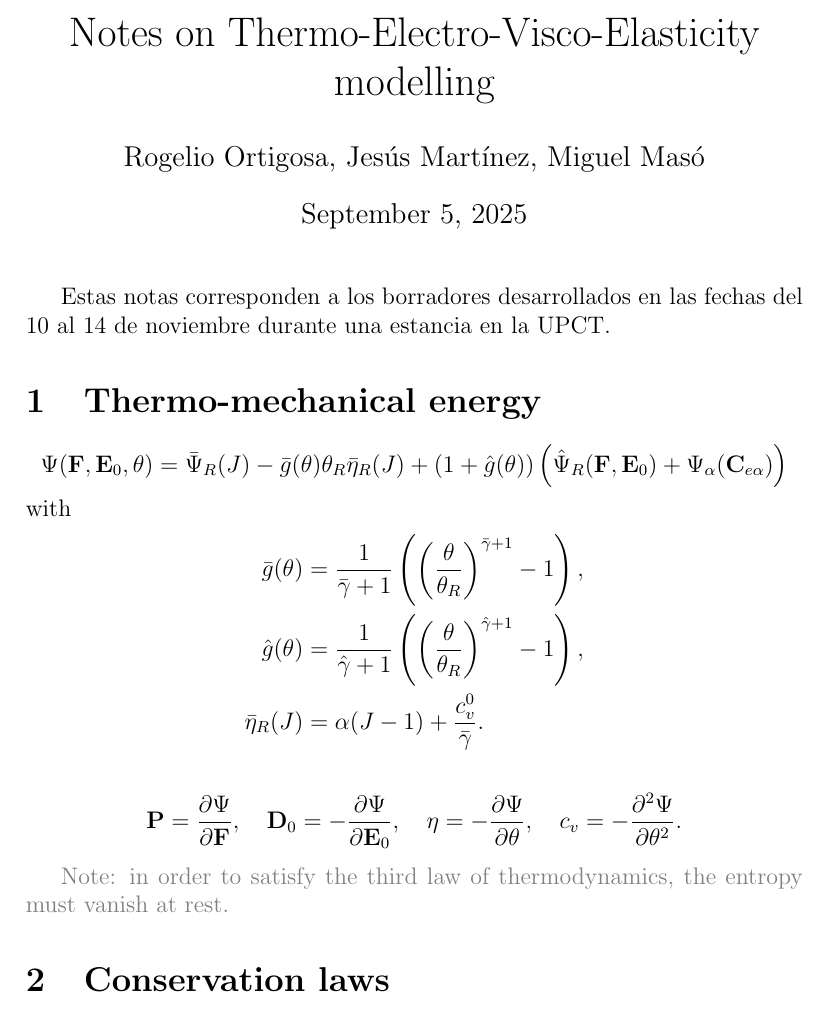
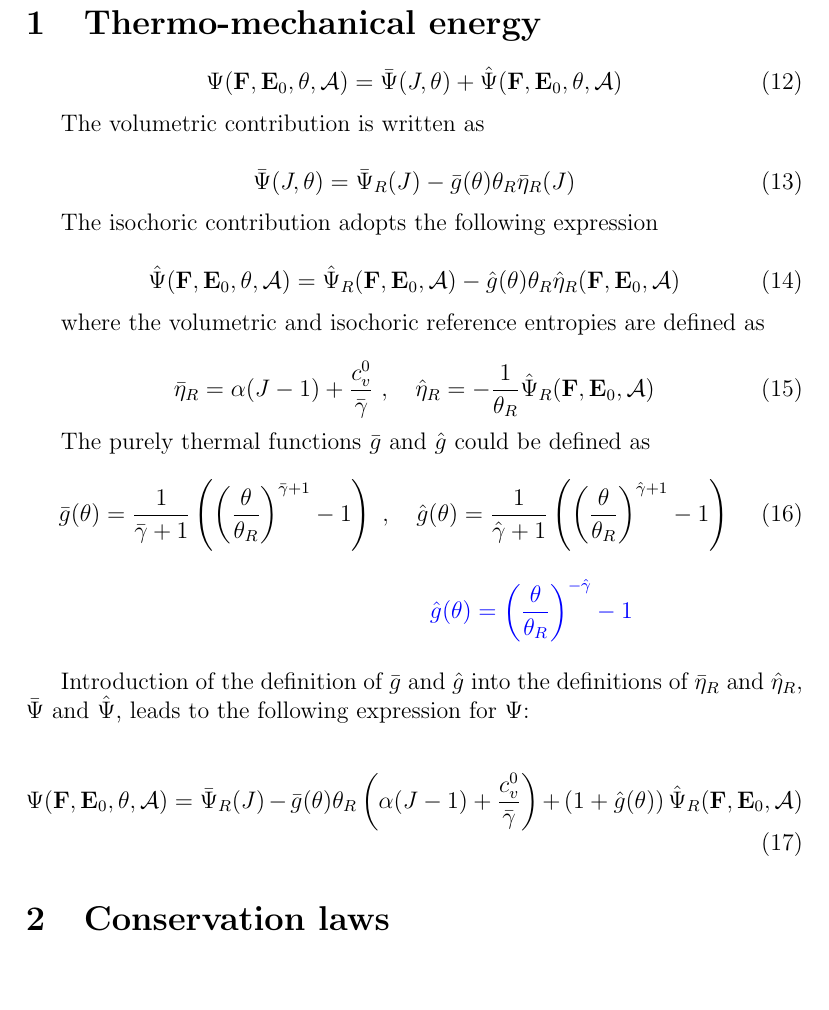
Before and after one commit to miguelmaso/2026-TEM-paper, a LaTeX document (article/article.tex): part of page 1 of 4, cut at the place of the change, the shorter picture padded with empty space. Compiled offline with pdfLaTeX.

Commit message:
added notes

```diff
--- a/article/article.tex
+++ b/article/article.tex
@@ -8,7 +8,7 @@
 \usepackage{xcolor}
 
 \newcommand{\pder}[2]{\frac{\partial #1}{\partial #2}}
-\newcommand{\A}{\mathbf{A}}
+\newcommand{\A}{\mathcal{A}}
 \newcommand{\C}{\mathbf{C}}
 \newcommand{\D}{\mathbf{D}}
 \newcommand{\E}{\mathbf{E}}
@@ -29,40 +29,56 @@
 
 \begin{document}
 
-\maketitle
-
-Estas notas corresponden a los borradores desarrollados en las fechas del 10 al 14 de noviembre durante una estancia en la UPCT.
-
+\addtocounter{equation}{11}
 
 \section{Thermo-mechanical energy}
 
-\begin{equation*}
-    \Psi(\F, \E_0, \theta) = \bar{\Psi}_R(J) - \bar{g}(\theta) \theta_R \bar{\eta}_R(J) +
-    (1 + \hat{g}(\theta))
-    \left(
-        \hat{\Psi}_R(\F,\E_0) + \Psi_\alpha(\C_{e\alpha})
-    \right)
-\end{equation*}
-with
-\begin{align*}
-  \bar{g}(\theta) &= \frac{1}{\bar\gamma+1}\left(\left(\frac{\theta}{\theta_R}\right)^{\bar\gamma+1}-1\right), \\
-  \hat{g}(\theta) &= \frac{1}{\hat\gamma+1}\left(\left(\frac{\theta}{\theta_R}\right)^{\hat\gamma+1}-1\right), \\
-  \bar\eta_R(J)   &= \alpha(J - 1) + \frac{c_v^0}{\bar\gamma}.
-\end{align*}
+\begin{equation}
+  \Psi(\F, \E_0, \theta, \A) = \bar{\Psi}(J,\theta) + \hat{\Psi}(\F, \E_0, \theta, \A)
+\end{equation}
 
-\begin{align*}
-  \P   = \frac{\partial \Psi}{\partial \F}, \quad
-  \D_0 = -\frac{\partial \Psi}{\partial \E_0}, \quad
-  \eta = -\frac{\partial \Psi}{\partial \theta}, \quad
-  c_v  = -\frac{\partial^2 \Psi}{\partial \theta^2}.
-\end{align*}
+The volumetric contribution is written as
+
+\begin{equation}
+  \bar{\Psi}(J,\theta) = \bar{\Psi}_R(J) - \bar{g}(\theta) \theta_R \bar{\eta}_R(J)
+\end{equation}
+
+The isochoric contribution adopts the following expression
+
+\begin{equation}
+  \hat{\Psi}(\F, \E_0, \theta, \A) = \hat{\Psi}_R(\F, \E_0, \A) - \hat{g}(\theta) \theta_R \hat{\eta}_R(\F, \E_0, \A)
+\end{equation}
+
+where the volumetric and isochoric reference entropies are defined as
+
+\begin{equation}
+  \bar{\eta}_R = \alpha(J - 1) + \frac{c_v^0}{\bar\gamma} \ , \quad
+    \hat{\eta}_R = -\frac{1}{\theta_R} \hat{\Psi}_R(\F, \E_0, \A)
+\end{equation}
+
+The purely thermal functions $\bar{g}$ and $\hat{g}$ could be defined as
+\begin{equation}
+  \bar{g}(\theta) = \frac{1}{\bar\gamma+1}\left(\left(\frac{\theta}{\theta_R}\right)^{\bar\gamma+1}-1\right) \ , \quad
+  \hat{g}(\theta) = \frac{1}{\hat\gamma+1}\left(\left(\frac{\theta}{\theta_R}\right)^{\hat\gamma+1}-1\right)
+\end{equation}
 
 
-
-\textcolor{gray}{
-\noindent Note: in order to satisfy the third law of thermodynamics, the entropy must vanish at rest.
+\textcolor{blue}{
+\begin{equation*}
+  \hspace{10em}
+    \hat{g}(\theta) = \left(\frac{\theta}{\theta_R}\right)^{-\hat\gamma} -1
+\end{equation*}
 }
 
+
+Introduction of the definition of  $\bar{g}$ and $\hat{g}$ into the definitions of $\bar{\eta}_R$ and $\hat{\eta}_R$, $\bar{\Psi}$ and $\hat{\Psi}$, leads to the following expression for $\Psi$:
+
+\begin{equation}
+    \Psi(\F,\E_0,\theta,\A) = \bar{\Psi}_R(J) - \bar{g}(\theta) \theta_R
+        \left(\alpha(J - 1) + \frac{c_v^0}{\bar\gamma}\right) +
+    \left(1 + \hat{g}(\theta)\right)
+        \hat{\Psi}_R(\F,\E_0,\A)
+\end{equation}
 
 
 
```
Also changed, not shown: article/cv_temp.png (added), article/stress_stretch.png (added), article/stress_stretch_dummy.png (added), 1 other file.
